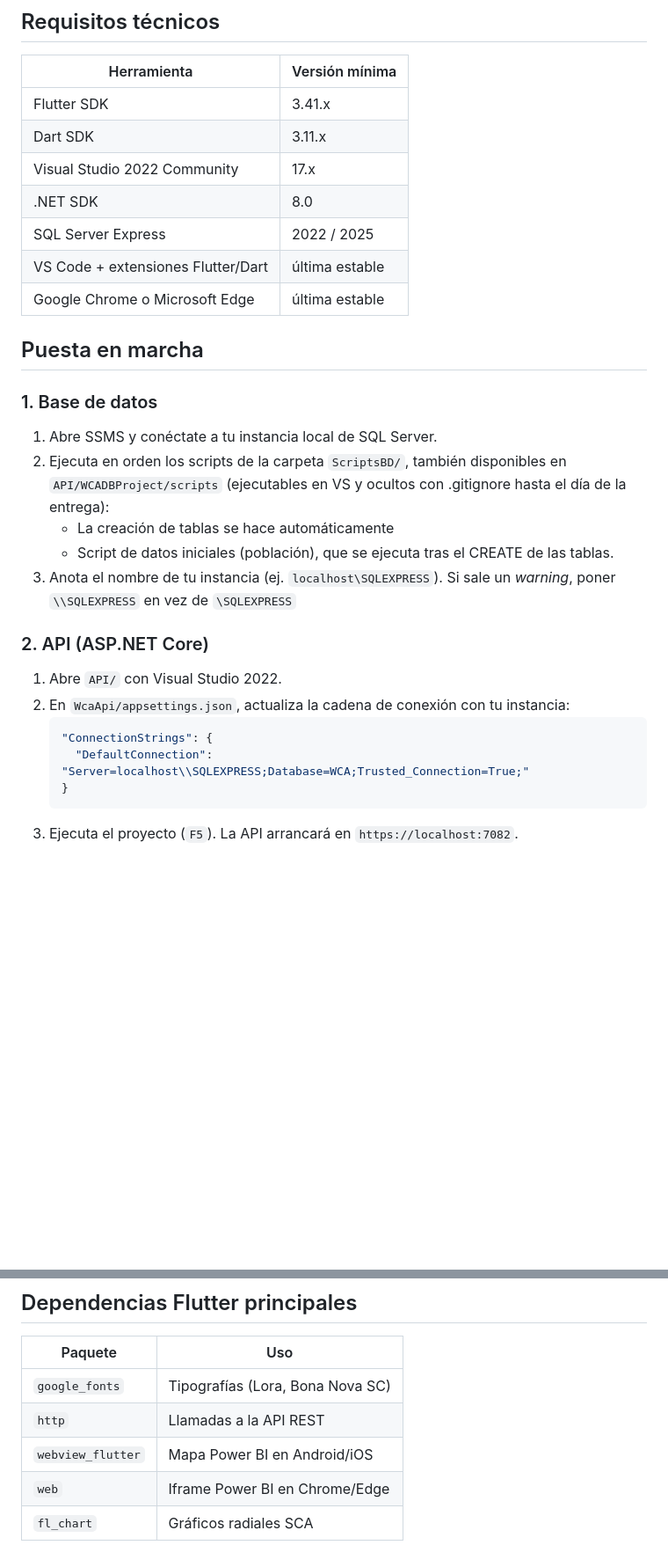
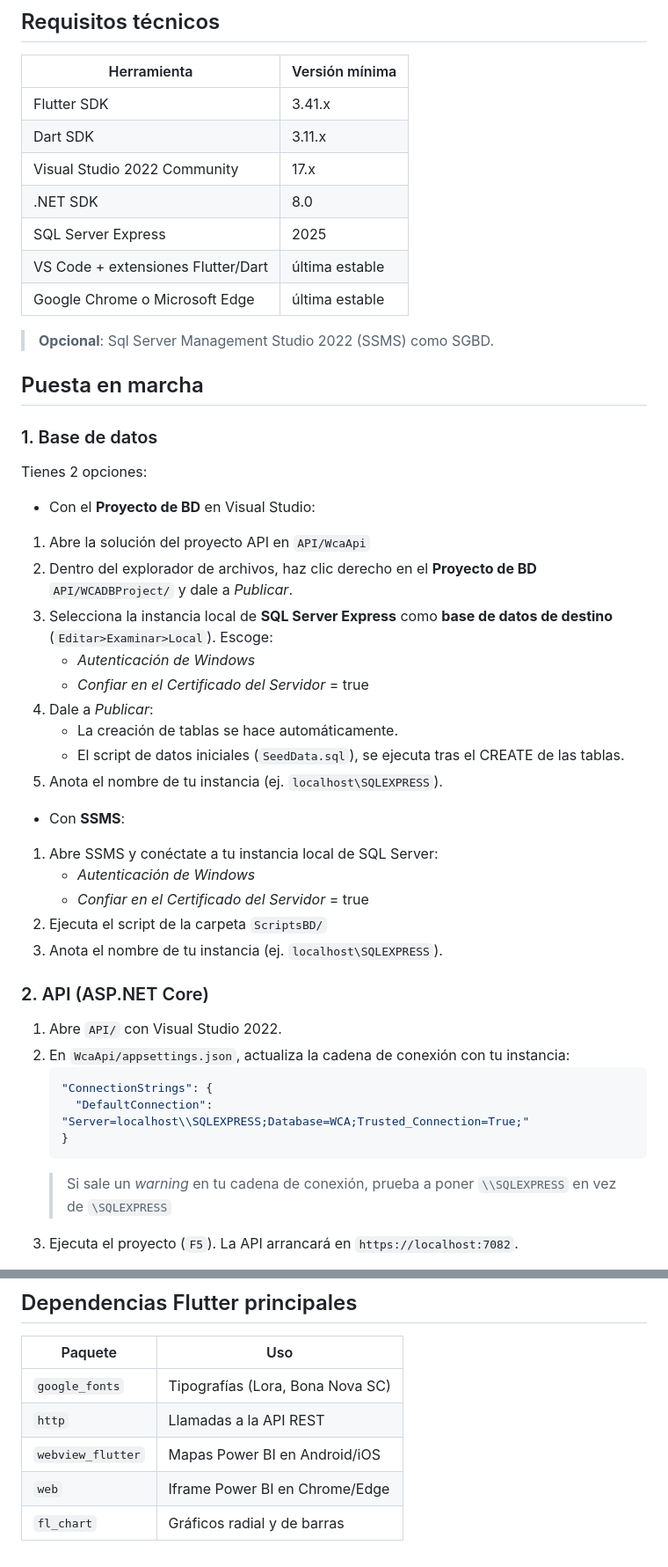
Before and after one commit to NoeliaDN/ProyectoIntermodularDAM, a Markdown page: README.md, 2 parts joined by grey strips. Shown at 88% size. GitHub-like rendering; blank space fills up the shorter version.

Commit message:
Actualizando el REAME.md para hacer más entendible la creación a la BD.

````diff
--- a/README.md
+++ b/README.md
@@ -24,21 +25,35 @@ ProyectoIntermodularDAM/
 | Dart SDK | 3.11.x |
 | Visual Studio 2022 Community | 17.x |
 | .NET SDK | 8.0 |
-| SQL Server Express | 2022 / 2025 |
+| SQL Server Express | 2025 |
 | VS Code + extensiones Flutter/Dart | última estable |
 | Google Chrome o Microsoft Edge | última estable |
 
-
+> **Opcional**: Sql Server Management Studio 2022 (SSMS) como SGBD.
 
 ## Puesta en marcha
 
 ### 1. Base de datos
 
-1. Abre SSMS y conéctate a tu instancia local de SQL Server.
-2. Ejecuta en orden los scripts de la carpeta `ScriptsBD/`, también disponibles en `API/WCADBProject/scripts` (ejecutables en VS y ocultos con .gitignore hasta el día de la entrega):
-   - La creación de tablas se hace automáticamente
-   - Script de datos iniciales (población), que se ejecuta tras el CREATE de las tablas.
-3. Anota el nombre de tu instancia (ej. `localhost\SQLEXPRESS`). Si sale un _warning_, poner `\\SQLEXPRESS` en vez de `\SQLEXPRESS`
+Tienes 2 opciones:
+
+- Con el **Proyecto de BD** en Visual Studio:
+1. Abre la solución del proyecto API en `API/WcaApi`
+2.  Dentro del explorador de archivos, haz clic derecho en el **Proyecto de BD** `API/WCADBProject/` y dale a _Publicar_.
+3.  Selecciona la instancia local de **SQL Server Express** como **base de datos de destino** (`Editar>Examinar>Local`). Escoge:
+      - _Autenticación de Windows_
+      - _Confiar en el Certificado del Servidor_ = true
+4. Dale a _Publicar_:
+   - La creación de tablas se hace automáticamente.
+   - El script de datos iniciales (`SeedData.sql`), se ejecuta tras el CREATE de las tablas.
+5. Anota el nombre de tu instancia (ej. `localhost\SQLEXPRESS`).
+
+- Con **SSMS**:
+1. Abre SSMS y conéctate a tu instancia local de SQL Server:
+      - _Autenticación de Windows_
+      - _Confiar en el Certificado del Servidor_ = true
+3. Ejecuta el script de la carpeta `ScriptsBD/`
+4. Anota el nombre de tu instancia (ej. `localhost\SQLEXPRESS`).
 
 ### 2. API (ASP.NET Core)
 
@@ -49,6 +64,7 @@ ProyectoIntermodularDAM/
      "DefaultConnection": "Server=localhost\\SQLEXPRESS;Database=WCA;Trusted_Connection=True;"
    }
    ```
+   > Si sale un _warning_ en tu cadena de conexión, prueba a poner `\\SQLEXPRESS` en vez de `\SQLEXPRESS`
 3. Ejecuta el proyecto (`F5`). La API arrancará en `https://localhost:7082`.
 
 > **Emulador Android:** la app usa `https://10.0.2.2:7082` automáticamente. No hace falta cambiar nada en Flutter.
@@ -87,6 +103,6 @@ Abre los archivos `.pbix` de la carpeta `PowerBI/` con Power BI Desktop para ver
 |---|---|
 | `google_fonts` | Tipografías (Lora, Bona Nova SC) |
 | `http` | Llamadas a la API REST |
-| `webview_flutter` | Mapa Power BI en Android/iOS |
+| `webview_flutter` | Mapas Power BI en Android/iOS |
 | `web` | Iframe Power BI en Chrome/Edge |
-| `fl_chart` | Gráficos radiales SCA |
+| `fl_chart` | Gráficos radial y de barras |
````
Also changed, not shown: other parts of README.md (+2 -1 lines).
